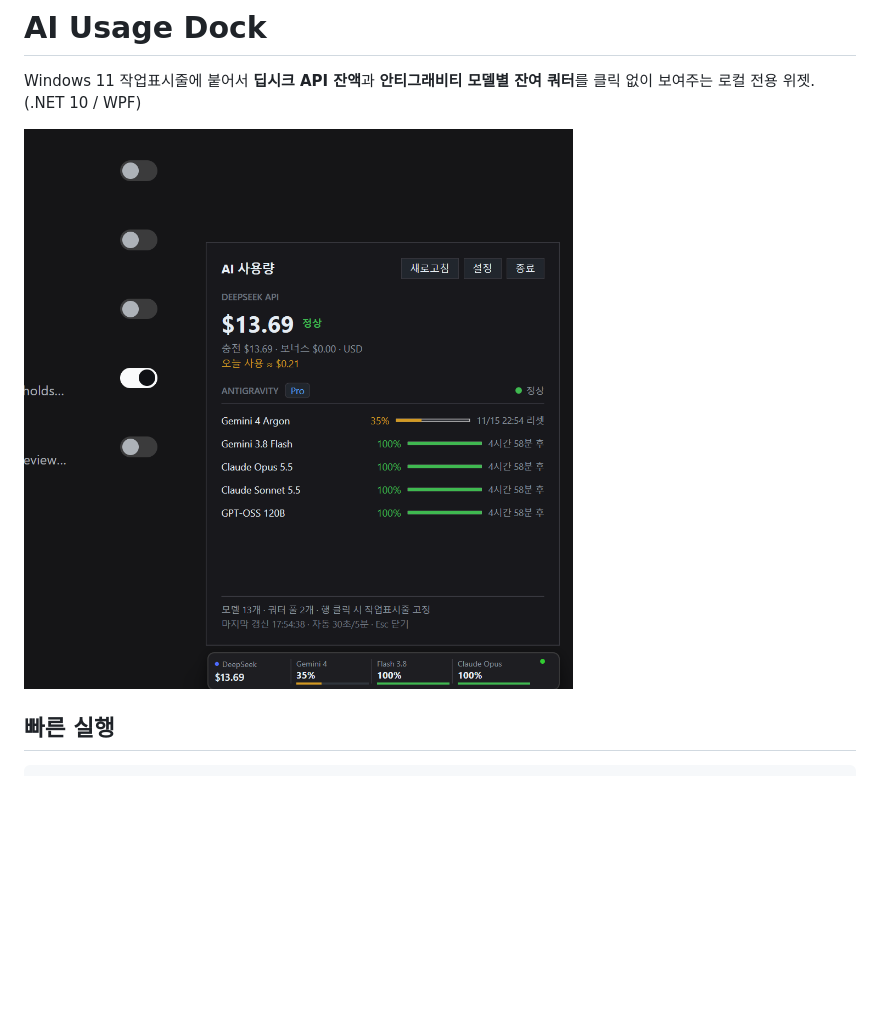
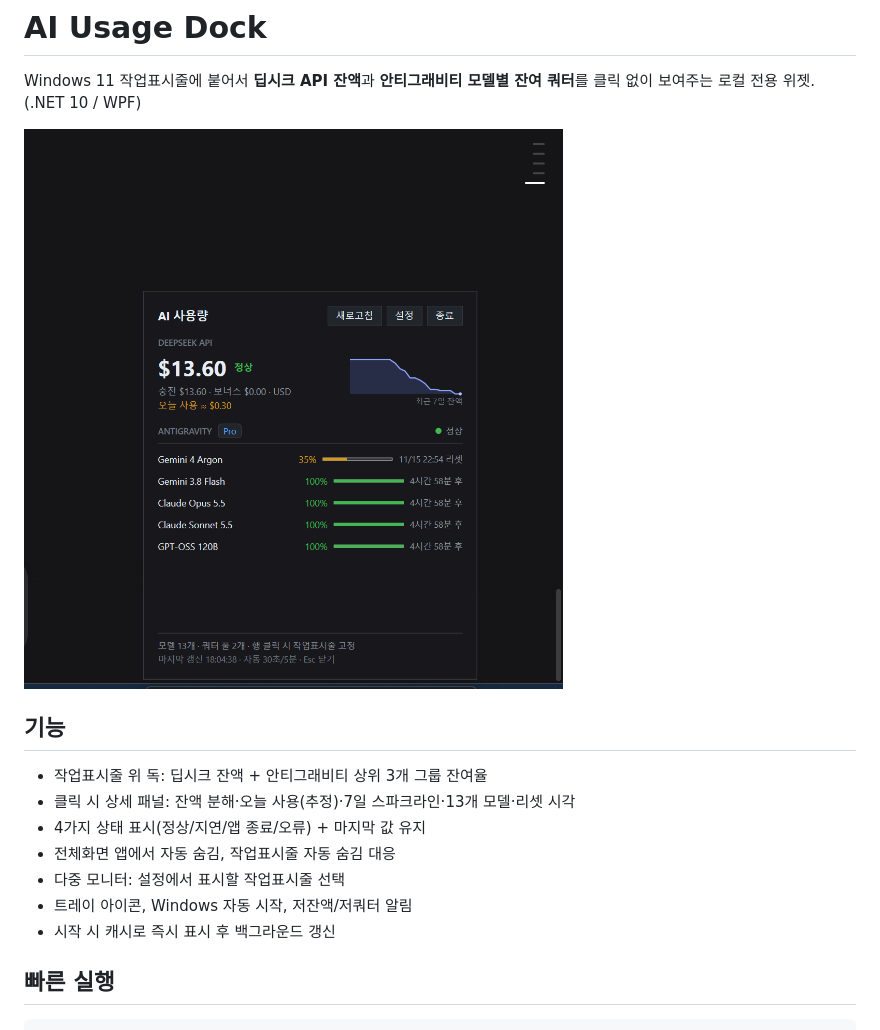
Before and after one commit to judy1467/ai-usage-dock, a Markdown page: README.md, the part around the change. Drawn GitHub-style; pictures changed too: assets/verified-running.png; blank space fills up the shorter version.

```diff
--- a/README.md
+++ b/README.md
@@ -4,6 +4,16 @@ Windows 11 작업표시줄에 붙어서 **딥시크 API 잔액**과 **안티그
 클릭 없이 보여주는 로컬 전용 위젯. (.NET 10 / WPF)
 
 ![실행 모습](assets/verified-running.png)
+
+## 기능
+
+- 작업표시줄 위 독: 딥시크 잔액 + 안티그래비티 상위 3개 그룹 잔여율
+- 클릭 시 상세 패널: 잔액 분해·오늘 사용(추정)·7일 스파크라인·13개 모델·리셋 시각
+- 4가지 상태 표시(정상/지연/앱 종료/오류) + 마지막 값 유지
+- 전체화면 앱에서 자동 숨김, 작업표시줄 자동 숨김 대응
+- 다중 모니터: 설정에서 표시할 작업표시줄 선택
+- 트레이 아이콘, Windows 자동 시작, 저잔액/저쿼터 알림
+- 시작 시 캐시로 즉시 표시 후 백그라운드 갱신
 
 ## 빠른 실행
 
```
Also changed, not shown: REVIEW.md (+46 -51 lines), 16 other files.
